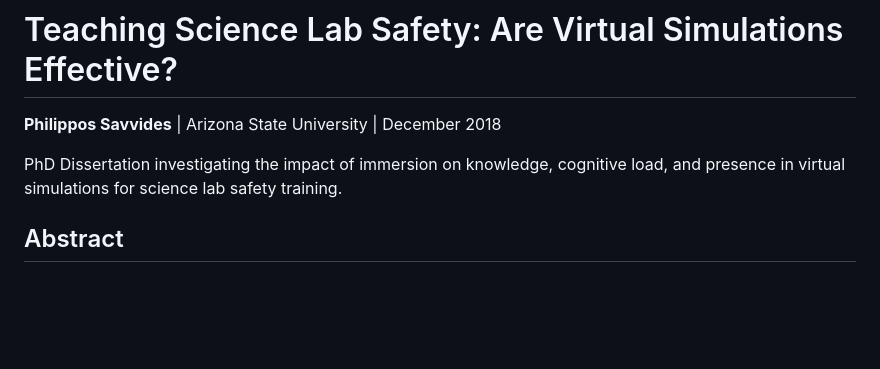
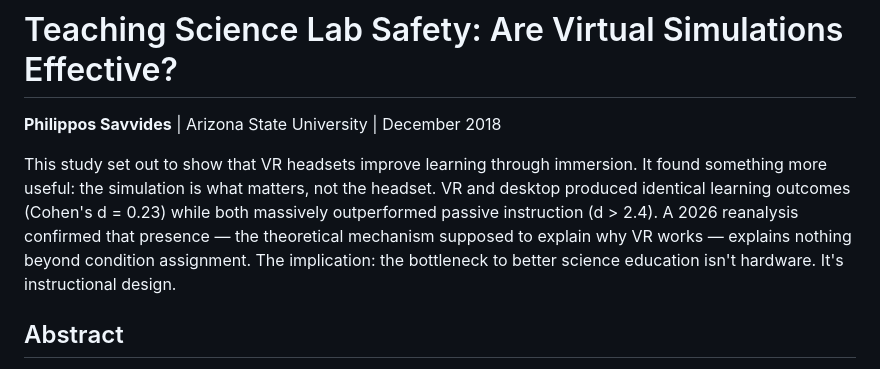
Before and after one commit to savvides/dissertation, a Markdown page: README.md, the part around the change. GitHub-like rendering; blank space fills up the shorter version.

Commit message:
Add editorial framing the study's core insight to README
The bottleneck to better science education isn't hardware —
it's instructional design.

Co-Authored-By: Claude Opus 4.6 (1M context) <noreply@anthropic.com>

```diff
--- a/README.md
+++ b/README.md
@@ -2,7 +2,7 @@
 
 **Philippos Savvides** | Arizona State University | December 2018
 
-PhD Dissertation investigating the impact of immersion on knowledge, cognitive load, and presence in virtual simulations for science lab safety training.
+This study set out to show that VR headsets improve learning through immersion. It found something more useful: the simulation is what matters, not the headset. VR and desktop produced identical learning outcomes (Cohen's d = 0.23) while both massively outperformed passive instruction (d > 2.4). A 2026 reanalysis confirmed that presence — the theoretical mechanism supposed to explain why VR works — explains nothing beyond condition assignment. The implication: the bottleneck to better science education isn't hardware. It's instructional design.
 
 ## Abstract
 
```
